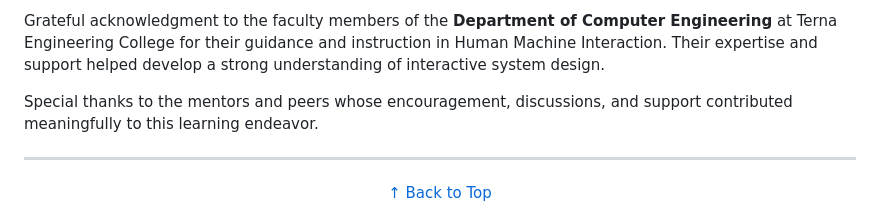
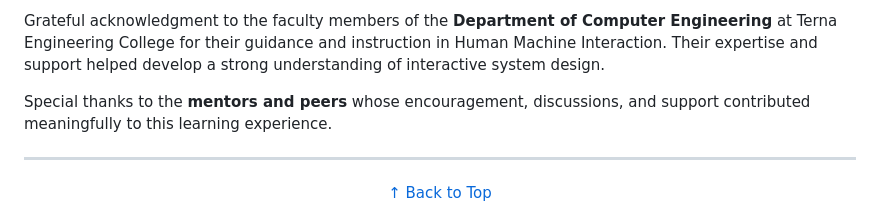
Before and after one commit to Amey-Thakur/MATH-SPRINT-GAME, a Markdown page: README.md, the part around the change. Drawn GitHub-style.

Commit message:
MATH-SPRINT-GAME

```diff
--- a/README.md
+++ b/README.md
@@ -211,7 +211,7 @@ Grateful acknowledgment to [**Mega Satish**](https://github.com/msatmod) for her
 
 Grateful acknowledgment to the faculty members of the **Department of Computer Engineering** at Terna Engineering College for their guidance and instruction in Human Machine Interaction. Their expertise and support helped develop a strong understanding of interactive system design.
 
-Special thanks to the mentors and peers whose encouragement, discussions, and support contributed meaningfully to this learning endeavor.
+Special thanks to the **mentors and peers** whose encouragement, discussions, and support contributed meaningfully to this learning experience.
 
 ---
 
```
